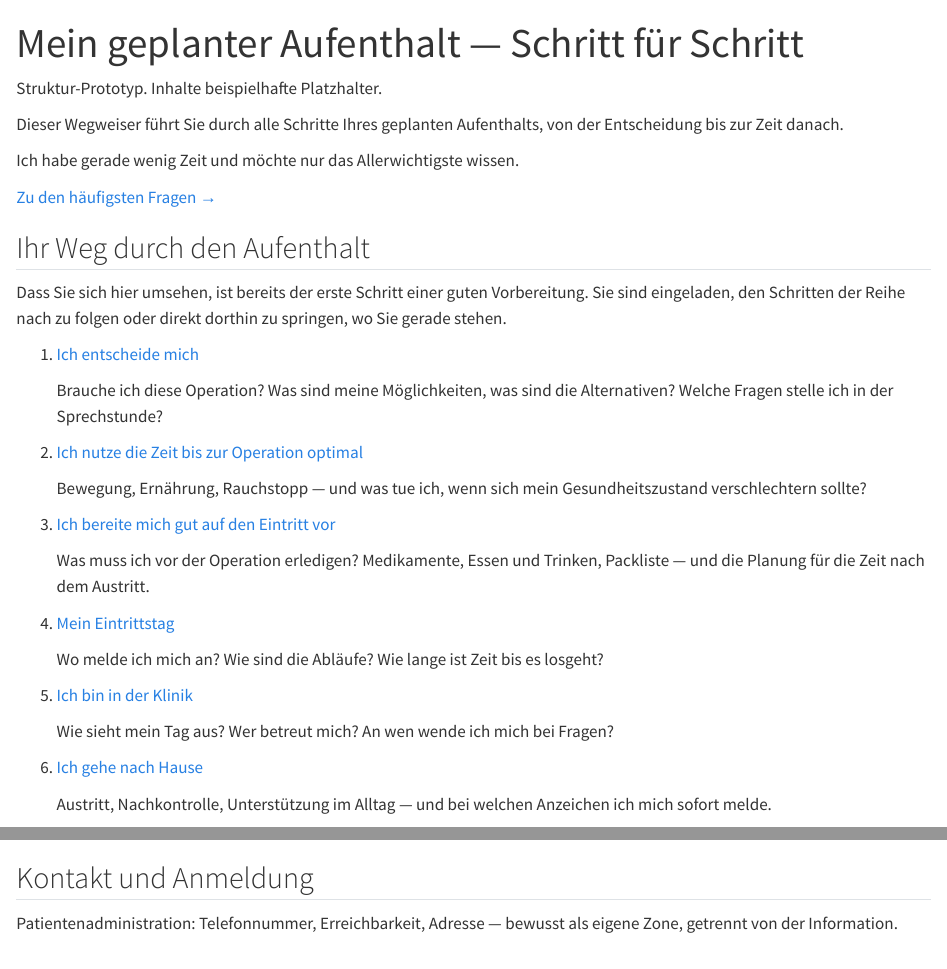
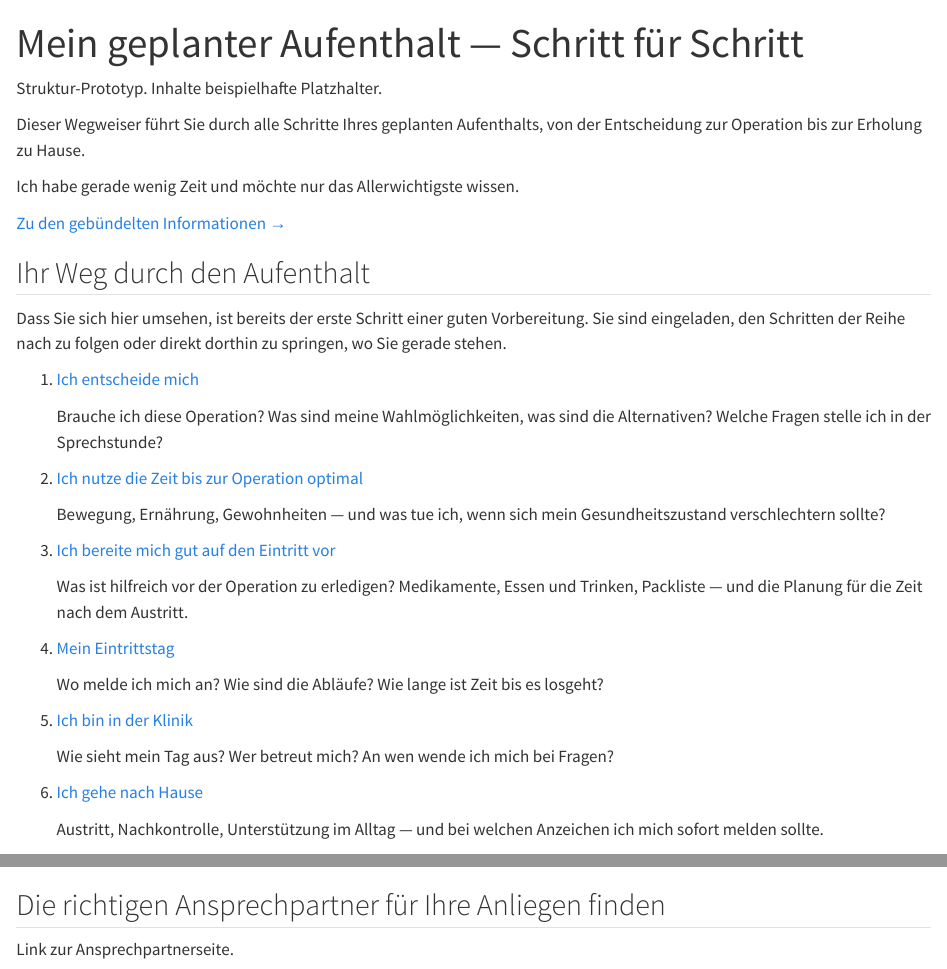
Before and after one commit to elfjo/st_internet_prototype, a Quarto document (index.qmd): the page in a window 1100 px wide, from its top, and a second part further down, joined at a grey line. Rendered offline with R 4.5, knitr and Pandoc in place of Quarto, with nearby package versions.

Commit message:
Positiv-suggestive Sprachüberarbeitung

```diff
--- a/index.qmd
+++ b/index.qmd
@@ -8,12 +8,12 @@ Struktur-Prototyp. Inhalte beispielhafte Platzhalter.
 :::
 
 [Dieser Wegweiser führt Sie durch alle Schritte Ihres geplanten
-Aufenthalts, von der Entscheidung bis zur Zeit danach.]{.lede}
+Aufenthalts, von der Entscheidung zur Operation bis zur Erholung zu Hause.]{.lede}
 
 ::: {.eilig-teaser}
 Ich habe gerade wenig Zeit und möchte nur das Allerwichtigste wissen.
 
-[Zu den häufigsten Fragen →](eilig.qmd)
+[Zu den gebündelten Informationen →](eilig.qmd)
 :::
 
 ## Ihr Weg durch den Aufenthalt
@@ -25,17 +25,17 @@ folgen oder direkt dorthin zu springen, wo Sie gerade stehen.
 ::: {.phasen}
 1. [Ich entscheide mich](phasen/entscheidung.qmd)
 
-   [Brauche ich diese Operation? Was sind meine Möglichkeiten, was sind
+   [Brauche ich diese Operation? Was sind meine Wahlmöglichkeiten, was sind
    die Alternativen? Welche Fragen stelle ich in der Sprechstunde?]{.p-frage}
 
 2. [Ich nutze die Zeit bis zur Operation optimal](phasen/wartezeit.qmd)
 
-   [Bewegung, Ernährung, Rauchstopp — und was tue ich, wenn sich mein Gesundheitszustand
+   [Bewegung, Ernährung, Gewohnheiten — und was tue ich, wenn sich mein Gesundheitszustand
    verschlechtern sollte?]{.p-frage}
 
 3. [Ich bereite mich gut auf den Eintritt vor](phasen/vorbereitung.qmd)
 
-   [Was muss ich vor der Operation erledigen? Medikamente, Essen und
+   [Was ist hilfreich vor der Operation zu erledigen? Medikamente, Essen und
    Trinken, Packliste — und die Planung für die Zeit nach dem
    Austritt.]{.p-frage}
 
@@ -51,7 +51,7 @@ folgen oder direkt dorthin zu springen, wo Sie gerade stehen.
 6. [Ich gehe nach Hause](phasen/nachhause.qmd)
 
    [Austritt, Nachkontrolle, Unterstützung im Alltag — und bei welchen
-   Anzeichen ich mich sofort melde.]{.p-frage}
+   Anzeichen ich mich sofort melden sollte.]{.p-frage}
 :::
 
 ## Ihre Operation im Detail
@@ -65,9 +65,8 @@ zur Erholung:
 
 {{< include _feedback.qmd >}}
 
-## Kontakt und Anmeldung {#kontaktzone}
+## Die richtigen Ansprechpartner für Ihre Anliegen finden {#kontaktzone}
 
-[Patientenadministration: Telefonnummer, Erreichbarkeit, Adresse —
-bewusst als eigene Zone, getrennt von der Information.]{.ph}
+[Link zur Ansprechpartnerseite.]{.ph}
 
 {{< include _governance.qmd >}}
```
Also changed, not shown: index.qmd (2 more changed lines), 2 other files.
